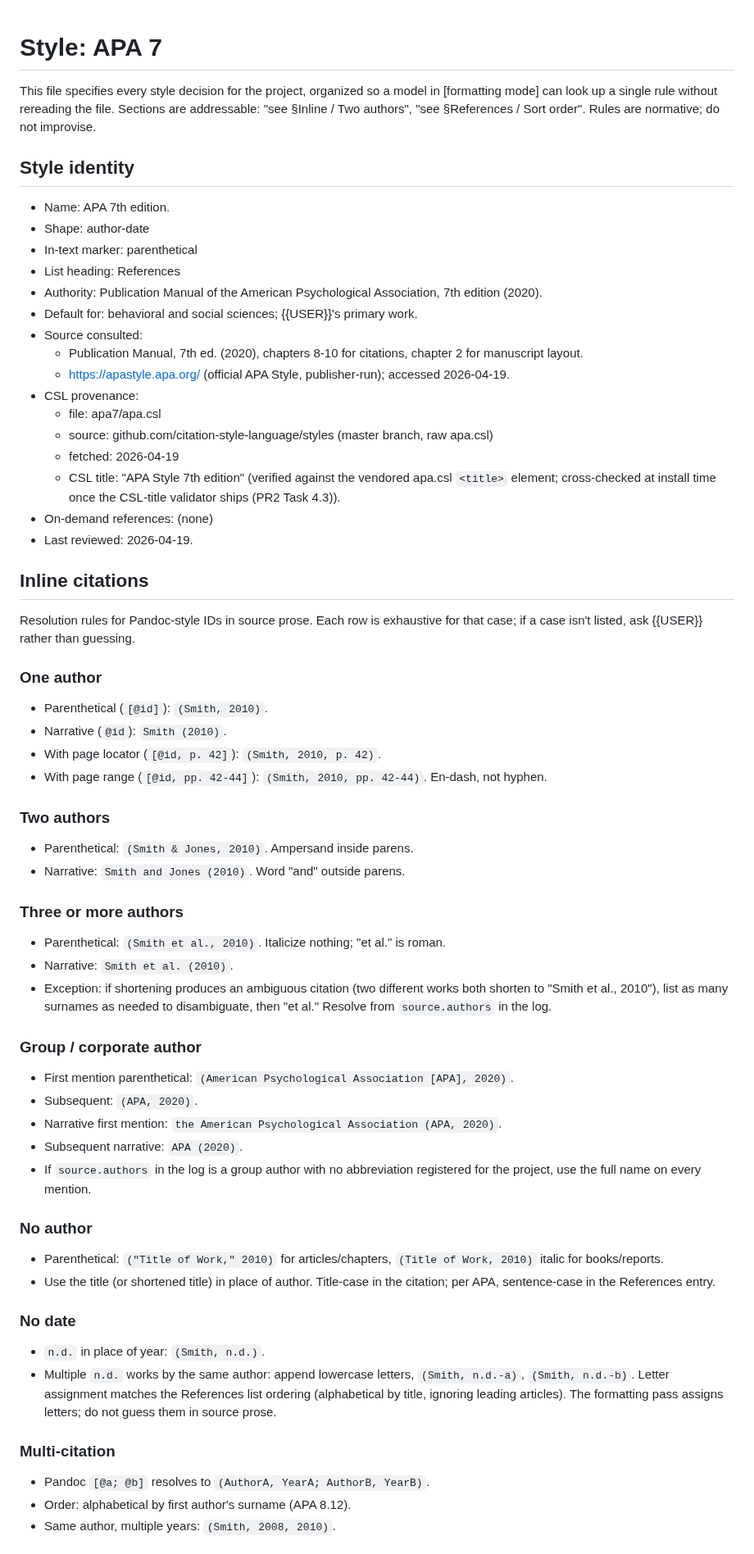
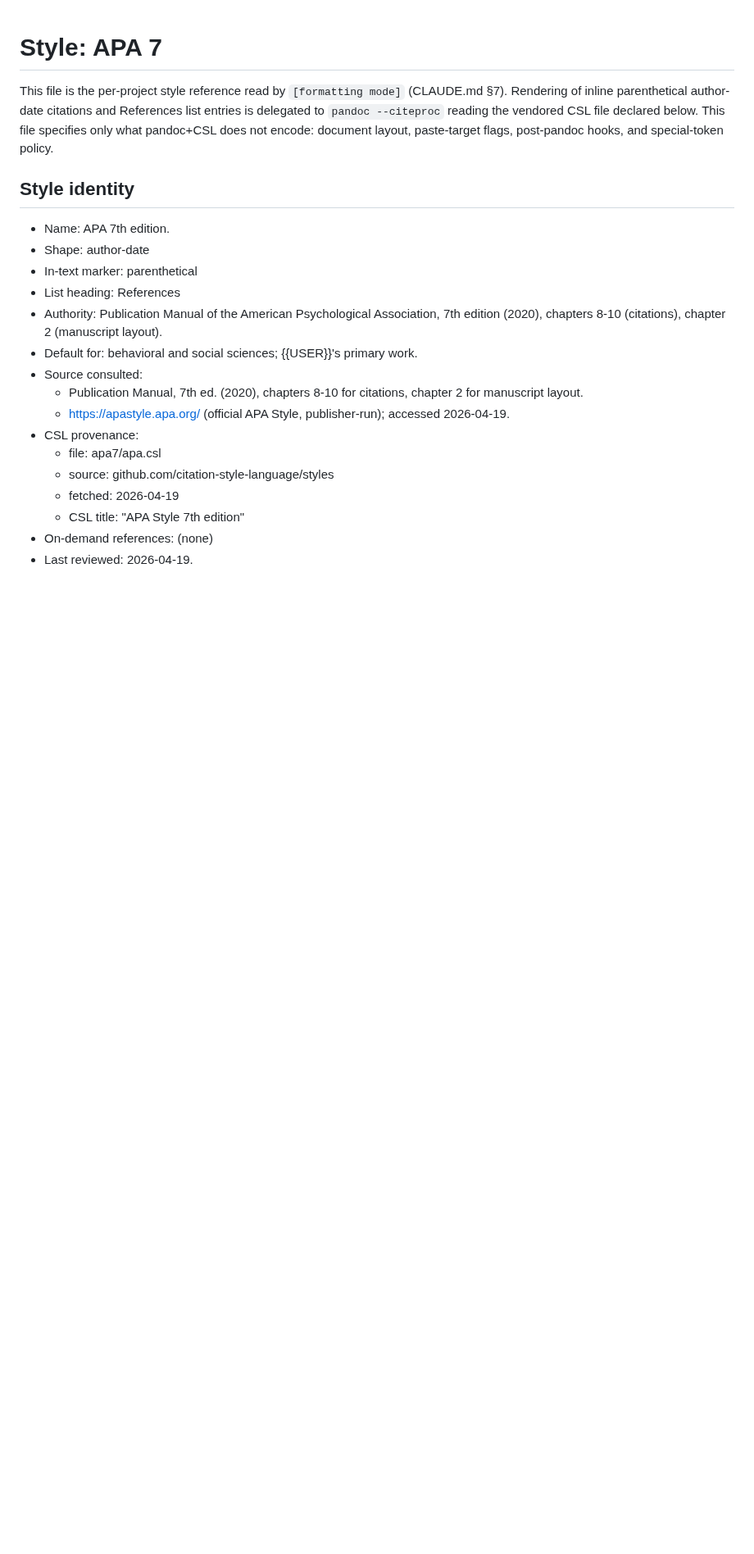
Before and after one commit to hayden1126/sourced, a Markdown page: templates/styles/apa7.md, the part around one of its changes. Shown at 82% size. Rendered like a GitHub page; blank space fills up the shorter version.

Commit message:
Slim apa7.md to pandoc+CSL schema

```diff
--- a/templates/styles/apa7.md
+++ b/templates/styles/apa7.md
@@ -1,9 +1,6 @@
 # Style: APA 7
 
-This file specifies every style decision for the project, organized so a model
-in [formatting mode] can look up a single rule without rereading the file.
-Sections are addressable: "see §Inline / Two authors", "see §References /
-Sort order". Rules are normative; do not improvise.
+This file is the per-project style reference read by `[formatting mode]` (CLAUDE.md §7). Rendering of inline parenthetical author-date citations and References list entries is delegated to `pandoc --citeproc` reading the vendored CSL file declared below. This file specifies only what pandoc+CSL does not encode: document layout, paste-target flags, post-pandoc hooks, and special-token policy.
 
 ## Style identity
 
@@ -11,67 +8,15 @@ Sort order". Rules are normative; do not improvise.
 - Shape: author-date
 - In-text marker: parenthetical
 - List heading: References
-- Authority: Publication Manual of the American Psychological Association,
-  7th edition (2020).
+- Authority: Publication Manual of the American Psychological Association, 7th edition (2020), chapters 8-10 (citations), chapter 2 (manuscript layout).
 - Default for: behavioral and social sciences; {{USER}}'s primary work.
 - Source consulted:
-  - Publication Manual, 7th ed. (2020), chapters 8-10 for citations, chapter
-    2 for manuscript layout.
-  - https://apastyle.apa.org/ (official APA Style, publisher-run); accessed
-    2026-04-19.
+  - Publication Manual, 7th ed. (2020), chapters 8-10 for citations, chapter 2 for manuscript layout.
+  - https://apastyle.apa.org/ (official APA Style, publisher-run); accessed 2026-04-19.
 - CSL provenance:
   - file: apa7/apa.csl
-  - source: github.com/citation-style-language/styles (master branch, raw apa.csl)
+  - source: github.com/citation-style-language/styles
   - fetched: 2026-04-19
-  - CSL title: "APA Style 7th edition" (verified against the vendored apa.csl `<title>` element; cross-checked at install time once the CSL-title validator ships (PR2 Task 4.3)).
+  - CSL title: "APA Style 7th edition"
 - On-demand references: (none)
 - Last reviewed: 2026-04-19.
-
-## Inline citations
-
-Resolution rules for Pandoc-style IDs in source prose. Each row is exhaustive
-for that case; if a case isn't listed, ask {{USER}} rather than guessing.
-
-### One author
-- Parenthetical (`[@id]`): `(Smith, 2010)`.
-- Narrative (`@id`): `Smith (2010)`.
-- With page locator (`[@id, p. 42]`): `(Smith, 2010, p. 42)`.
-- With page range (`[@id, pp. 42-44]`): `(Smith, 2010, pp. 42-44)`. En-dash, not hyphen.
-
-### Two authors
-- Parenthetical: `(Smith & Jones, 2010)`. Ampersand inside parens.
-- Narrative: `Smith and Jones (2010)`. Word "and" outside parens.
-
-### Three or more authors
-- Parenthetical: `(Smith et al., 2010)`. Italicize nothing; "et al." is roman.
-- Narrative: `Smith et al. (2010)`.
-- Exception: if shortening produces an ambiguous citation (two different
-  works both shorten to "Smith et al., 2010"), list as many surnames as needed
-  to disambiguate, then "et al." Resolve from `source.authors` in the log.
-
-### Group / corporate author
-- First mention parenthetical: `(American Psychological Association [APA], 2020)`.
-- Subsequent: `(APA, 2020)`.
-- Narrative first mention: `the American Psychological Association (APA, 2020)`.
-- Subsequent narrative: `APA (2020)`.
-- If `source.authors` in the log is a group author with no abbreviation
-  registered for the project, use the full name on every mention.
-
-### No author
-- Parenthetical: `("Title of Work," 2010)` for articles/chapters,
-  `(Title of Work, 2010)` italic for books/reports.
-- Use the title (or shortened title) in place of author. Title-case in the
-  citation; per APA, sentence-case in the References entry.
-
-### No date
-- `n.d.` in place of year: `(Smith, n.d.)`.
-- Multiple `n.d.` works by the same author: append lowercase letters,
-  `(Smith, n.d.-a)`, `(Smith, n.d.-b)`. Letter assignment matches the
-  References list ordering (alphabetical by title, ignoring leading articles).
-  The formatting pass assigns letters; do not guess them in source prose.
-
-### Multi-citation
-- Pandoc `[@a; @b]` resolves to `(AuthorA, YearA; AuthorB, YearB)`.
-- Order: alphabetical by first author's surname (APA 8.12).
-- Same author, multiple years: `(Smith, 2008, 2010)`.
-
```
Also changed, not shown: other parts of templates/styles/apa7.md (+26 -78 lines).
